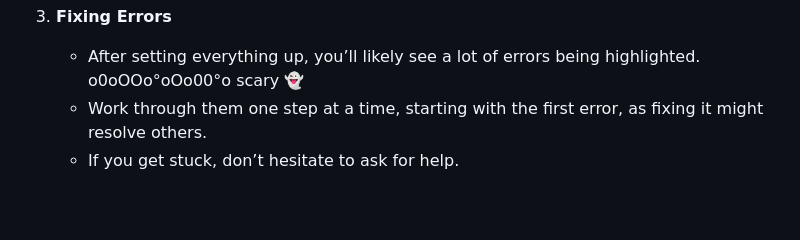
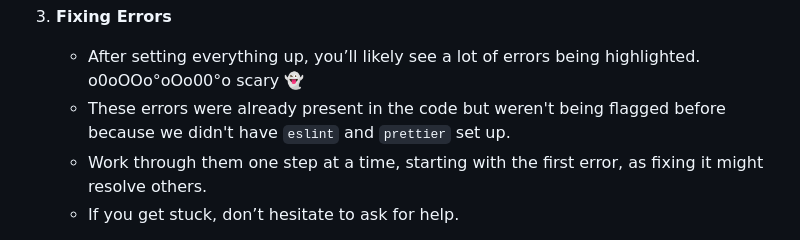
Before and after one commit to BetzalelTusk/Create-Task, a Markdown page: README.md, the part around the change. Rendered like a GitHub page; blank space fills up the shorter version.

Commit message:
explain source of errors in readme

```diff
--- a/README.md
+++ b/README.md
@@ -43,6 +43,7 @@ Hey kiddo! I added a few things to this repository to make your life easier as y
 
 3. **Fixing Errors**
    - After setting everything up, you’ll likely see a lot of errors being highlighted. o0oOOo°oOo00°o scary 👻
+   - These errors were already present in the code but weren't being flagged before because we didn't have `eslint` and `prettier` set up.
    - Work through them one step at a time, starting with the first error, as fixing it might resolve others.
    - If you get stuck, don’t hesitate to ask for help.
 
```
